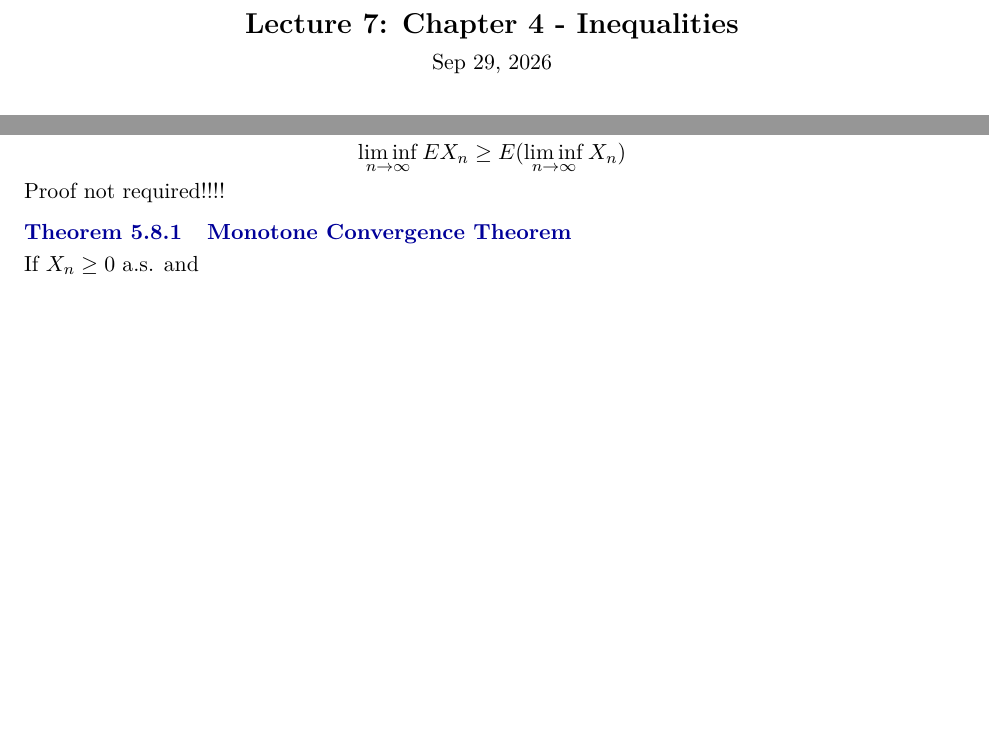
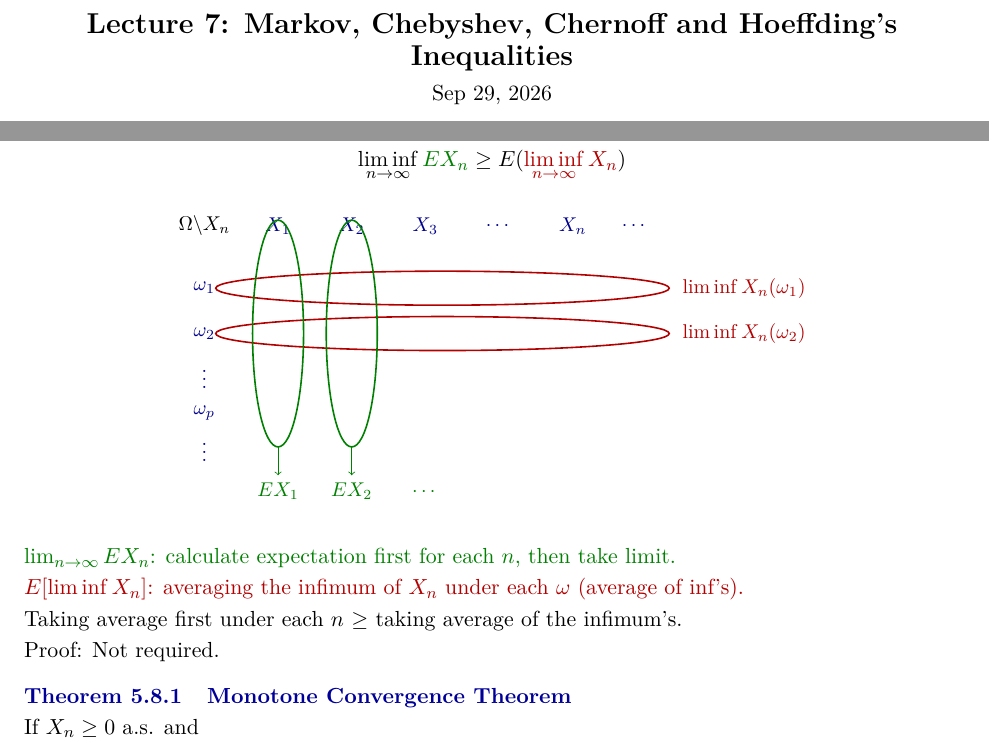
Before and after one commit to bbnt3/y3fall_notes, a LaTeX document (STA347/main.tex, which reads STA347/entries/lec07.tex, STA347/entries/lec11.tex): two parts of pages 24 and 41 of 43 before the commit and two parts of pages 26 and 43 of 46 after it, joined at a grey line, cut at the place of the change, the shorter picture padded with empty space. Compiled offline with pdfLaTeX.

Commit message:
formatting fixes, separation of chapters, missing titles filled in.

```diff
--- a/STA347/entries/lec07.tex
+++ b/STA347/entries/lec07.tex
@@ -1,6 +1,6 @@
 % !TeX root = ../main.tex
 
-\newlecture[Chapter 4 - Inequalities][Sep 29, 2026]
+\newlecture[Markov, Chebyshev, Chernoff and Hoeffding's Inequalities][Sep 29, 2026]
 
 \begin{reqproof}
 \begin{theorem}[Markov's Inequality][4.1]\req{t4.1}\reqtoc{t4.1}{Thm 4.1 Markov's Inequality}
--- a/STA347/entries/lec11.tex
+++ b/STA347/entries/lec11.tex
@@ -48,8 +48,35 @@
 \begin{reqnoproof}
 \begin{theorem}[Fatou's Lemma][5.8]\req{fatou}\reqtoc{fatou}{Thm 5.8 Fatou's Lemma}
     If $X_n \geq 0$ a.s. for all $n$, then
-    \[\liminf_{n\to\infty} EX_n \geq E(\liminf_{n\to\infty}X_n)\]
-    Proof not required!!!!
+    \[\liminf_{n\to\infty} {\color{green!50!black}EX_n} \geq E({\color{red!70!black}\liminf_{n\to\infty}X_n})\]
+    \begin{center}
+    \begin{tikzpicture}[scale=1, every node/.style={font=\small}]
+        \node at (0,0.3) {$\Omega \backslash X_n$};
+        \foreach \j/\lab in {1/X_1,2/X_2,3/X_3} \node[blue!55!black] at (1.3*\j,0.3) {$\lab$};
+        \node[blue!55!black] at (5.2,0.3) {$\cdots$};
+        \node[blue!55!black] at (6.5,0.3) {$X_n$};
+        \node[blue!55!black] at (7.6,0.3) {$\cdots$};
+        \foreach \i/\lab in {1/\omega_1,2/\omega_2} \node[blue!55!black] at (0,-0.8*\i) {$\lab$};
+        \node[blue!55!black] at (0,-2.3) {$\vdots$};
+        \node[blue!55!black] at (0,-3.0) {$\omega_p$};
+        \node[blue!55!black] at (0,-3.6) {$\vdots$};
+        % rows: liminf over n for each omega
+        \foreach \i in {1,2} {
+            \draw[red!70!black, thick] (4.2,-0.8*\i) ellipse (4.0cm and 0.3cm);
+            \node[red!70!black, anchor=west] at (8.3,-0.8*\i) {$\liminf X_n(\omega_{\i})$};
+        }
+        % columns: expectation over omega for each n
+        \foreach \j in {1,2} {
+            \draw[green!50!black, thick] (1.3*\j,-1.6) ellipse (0.45cm and 2.0cm);
+            \draw[->, green!50!black] (1.3*\j,-3.6) -- (1.3*\j,-4.1) node[below]{$EX_{\j}$};
+        }
+        \node[green!50!black] at (3.9,-4.4) {$\cdots$};
+    \end{tikzpicture}
+    \end{center}
+    {\color{green!50!black}$\lim_{n\to\infty} EX_n$: calculate expectation first for each $n$, then take limit.}
+    \\{\color{red!70!black}$E[\liminf X_n]$: averaging the infimum of $X_n$ under each $\omega$ (average of inf's).}
+    \\Taking average first under each $n$ $\geq$ taking average of the infimum's.
+    \\Proof: Not required.
 \end{theorem}
 \end{reqnoproof}
 
```
Also changed, not shown: STA347/entries/lec08.tex (+1 -1 lines), STA347/entries/lec09.tex (+1 -1 lines), STA347/main.tex (+14 -4 lines), STA347/main.pdf, STA347/entries/lec11.tex (28 more changed lines), 6 other files.
